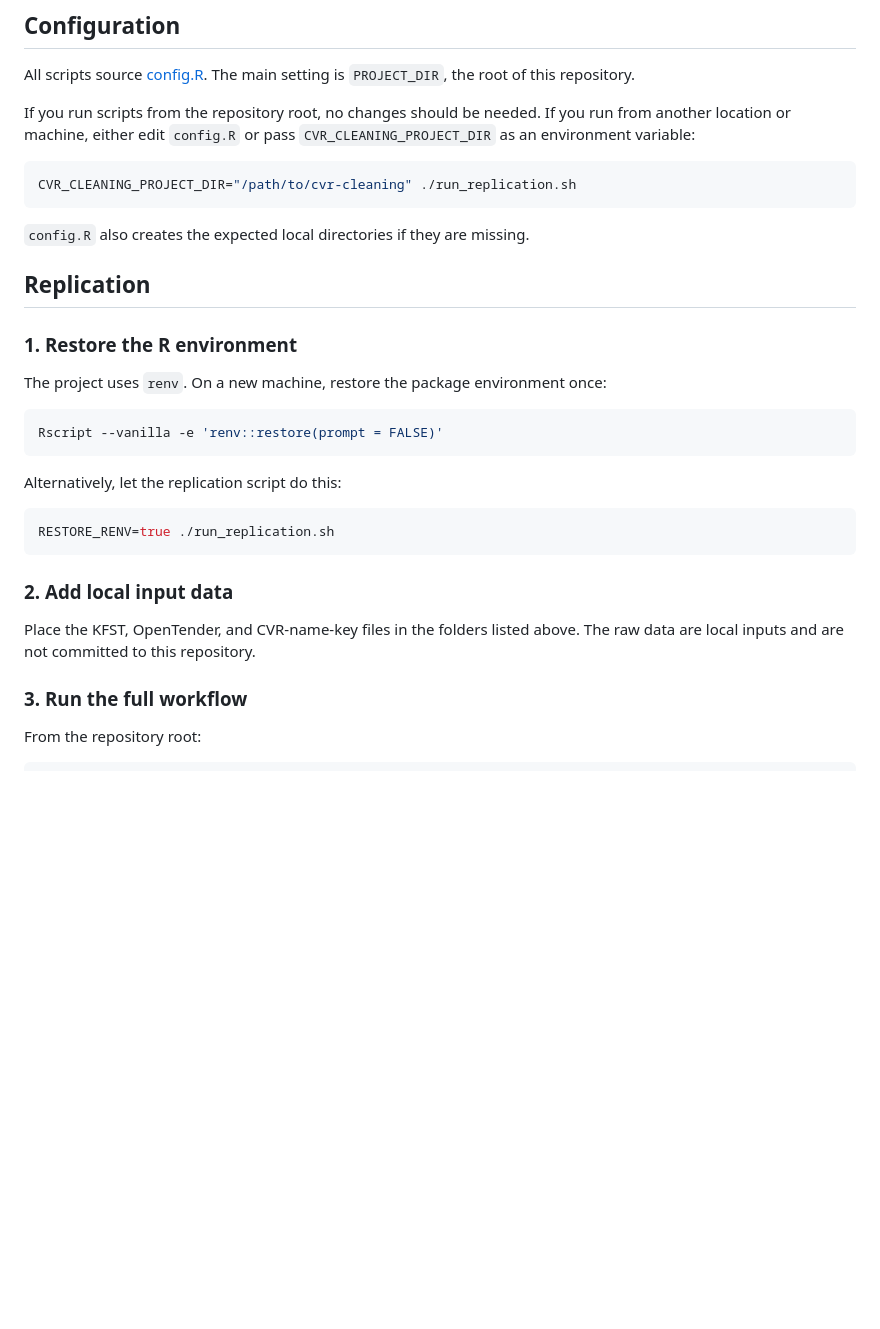
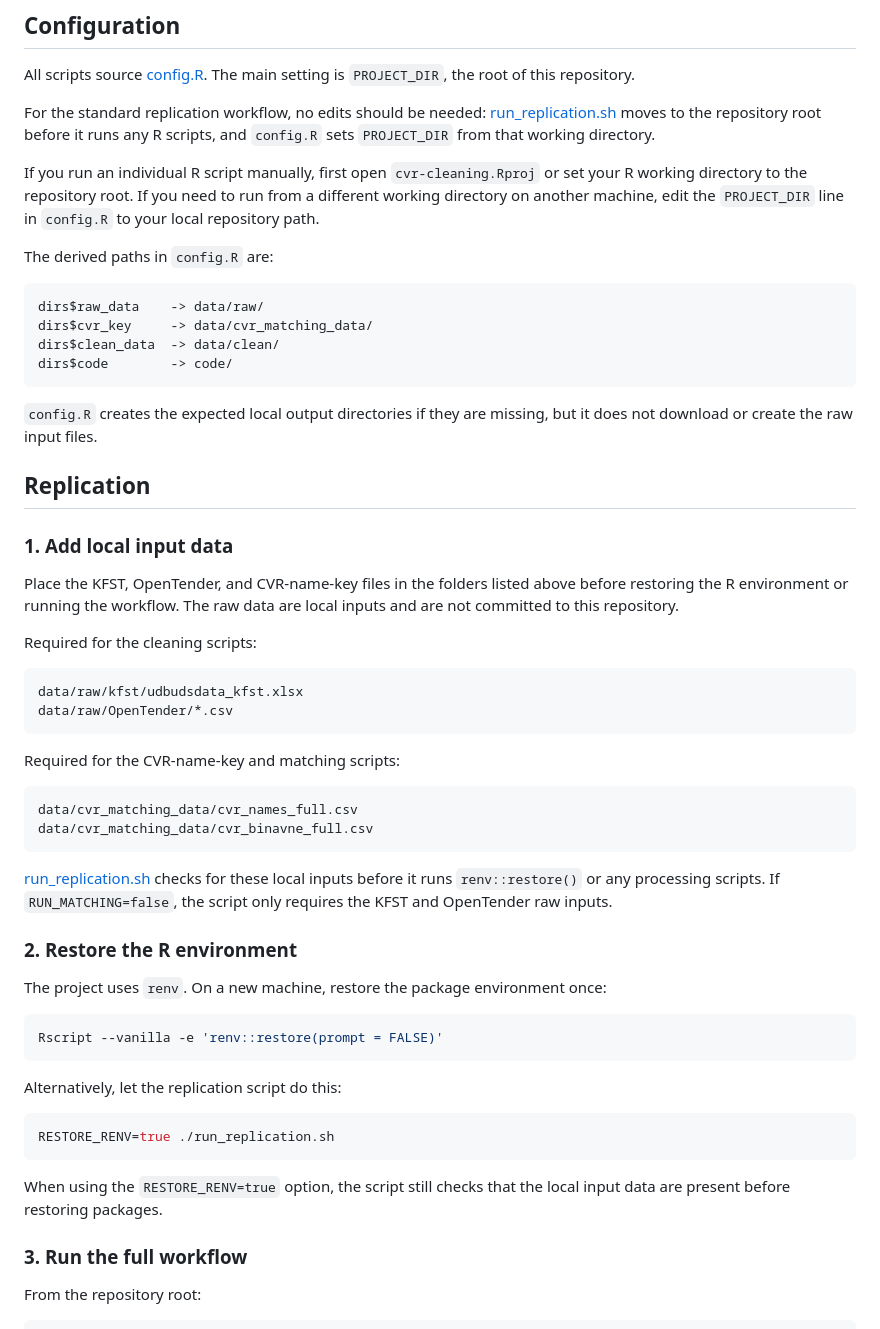
Before and after one commit to jkmulq/cvr-cleaning, a Markdown page: README.md, the part around the change. GitHub-like rendering; blank space fills up the shorter version.

Commit message:
improved replication details

````diff
--- a/README.md
+++ b/README.md
@@ -92,19 +92,55 @@ replication sample is therefore determined by the files placed in that folder.
 All scripts source [config.R](config.R). The main setting is `PROJECT_DIR`, the
 root of this repository.
 
-If you run scripts from the repository root, no changes should be needed. If you
-run from another location or machine, either edit `config.R` or pass
-`CVR_CLEANING_PROJECT_DIR` as an environment variable:
+For the standard replication workflow, no edits should be needed:
+[run_replication.sh](run_replication.sh) moves to the repository root before it
+runs any R scripts, and `config.R` sets `PROJECT_DIR` from that working
+directory.
 
-```bash
-CVR_CLEANING_PROJECT_DIR="/path/to/cvr-cleaning" ./run_replication.sh
+If you run an individual R script manually, first open `cvr-cleaning.Rproj` or
+set your R working directory to the repository root. If you need to run from a
+different working directory on another machine, edit the `PROJECT_DIR` line in
+`config.R` to your local repository path.
+
+The derived paths in `config.R` are:
+
+```text
+dirs$raw_data    -> data/raw/
+dirs$cvr_key     -> data/cvr_matching_data/
+dirs$clean_data  -> data/clean/
+dirs$code        -> code/
 ```
 
-`config.R` also creates the expected local directories if they are missing.
+`config.R` creates the expected local output directories if they are missing,
+but it does not download or create the raw input files.
 
 ## Replication
 
-### 1. Restore the R environment
+### 1. Add local input data
+
+Place the KFST, OpenTender, and CVR-name-key files in the folders listed above
+before restoring the R environment or running the workflow. The raw data are
+local inputs and are not committed to this repository.
+
+Required for the cleaning scripts:
+
+```text
+data/raw/kfst/udbudsdata_kfst.xlsx
+data/raw/OpenTender/*.csv
+```
+
+Required for the CVR-name-key and matching scripts:
+
+```text
+data/cvr_matching_data/cvr_names_full.csv
+data/cvr_matching_data/cvr_binavne_full.csv
+```
+
+[run_replication.sh](run_replication.sh) checks for these local inputs before it
+runs `renv::restore()` or any processing scripts. If `RUN_MATCHING=false`, the
+script only requires the KFST and OpenTender raw inputs.
+
+### 2. Restore the R environment
 
 The project uses `renv`. On a new machine, restore the package environment once:
 
@@ -118,10 +154,8 @@ Alternatively, let the replication script do this:
 RESTORE_RENV=true ./run_replication.sh
 ```
 
-### 2. Add local input data
-
-Place the KFST, OpenTender, and CVR-name-key files in the folders listed above.
-The raw data are local inputs and are not committed to this repository.
+When using the `RESTORE_RENV=true` option, the script still checks that the
+local input data are present before restoring packages.
 
 ### 3. Run the full workflow
 
````
